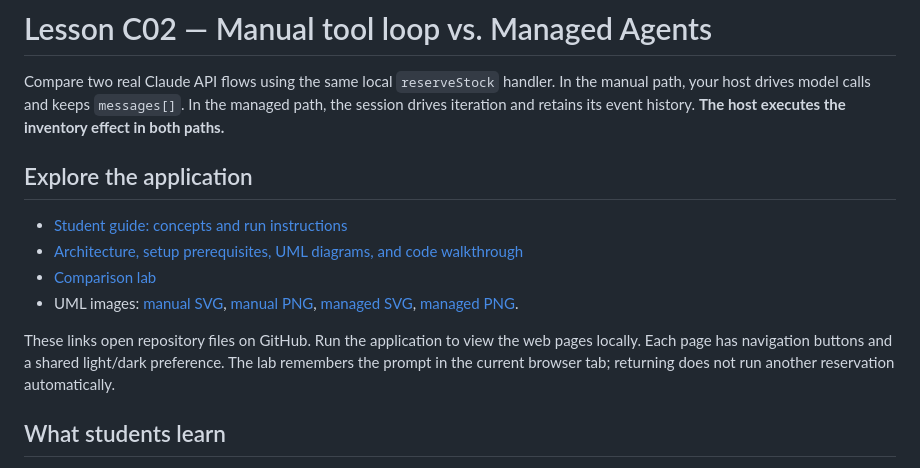
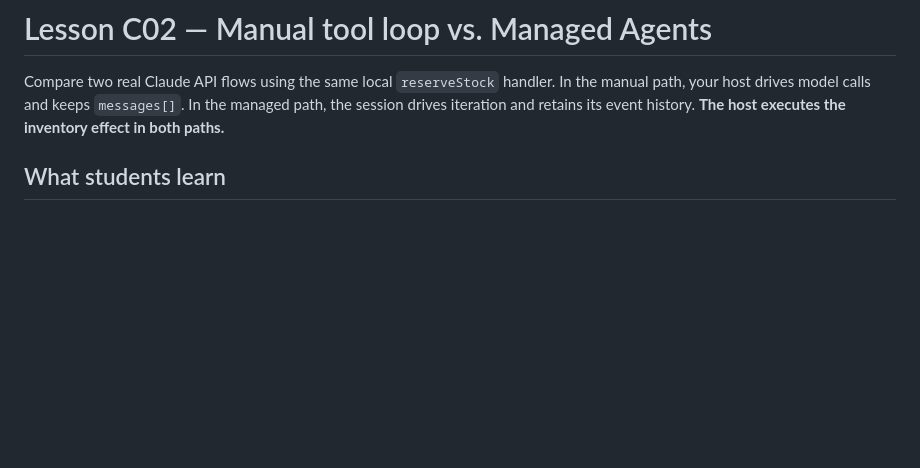
Before and after one commit to luiscoco/Udemy-claude-managed-agents-lesson-c02-app, a Markdown page: README.md, the part around the change. GitHub-like rendering; blank space fills up the shorter version.

Commit message:
Remove student page links section from README

```diff
--- a/README.md
+++ b/README.md
@@ -1,15 +1,6 @@
 # Lesson C02 — Manual tool loop vs. Managed Agents
 
 Compare two real Claude API flows using the same local `reserveStock` handler. In the manual path, your host drives model calls and keeps `messages[]`. In the managed path, the session drives iteration and retains its event history. **The host executes the inventory effect in both paths.**
-
-## Explore the application
-
-- [Student guide: concepts and run instructions](https://github.com/luiscoco/Udemy-claude-managed-agents-lesson-c02-app/blob/main/public/guide.html)
-- [Architecture, setup prerequisites, UML diagrams, and code walkthrough](https://github.com/luiscoco/Udemy-claude-managed-agents-lesson-c02-app/blob/main/public/architecture.html)
-- [Comparison lab](https://github.com/luiscoco/Udemy-claude-managed-agents-lesson-c02-app/blob/main/public/index.html)
-- UML images: [manual SVG](https://github.com/luiscoco/Udemy-claude-managed-agents-lesson-c02-app/blob/main/public/architecture-manual.svg), [manual PNG](https://github.com/luiscoco/Udemy-claude-managed-agents-lesson-c02-app/blob/main/public/architecture-manual.png), [managed SVG](https://github.com/luiscoco/Udemy-claude-managed-agents-lesson-c02-app/blob/main/public/architecture-managed.svg), [managed PNG](https://github.com/luiscoco/Udemy-claude-managed-agents-lesson-c02-app/blob/main/public/architecture-managed.png).
-
-These links open repository files on GitHub. Run the application to view the web pages locally. Each page has navigation buttons and a shared light/dark preference. The lab remembers the prompt in the current browser tab; returning does not run another reservation automatically.
 
 ## What students learn
 
```
